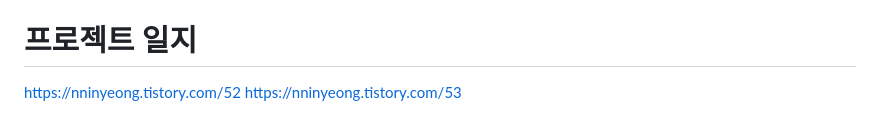
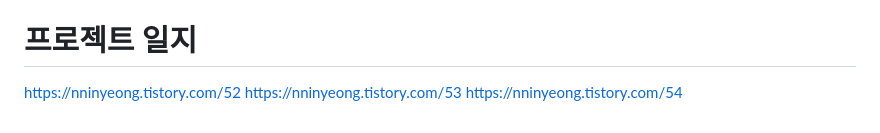
Before and after one commit to nninyeong/wavy-movie, a Markdown page: README.md, the part around one of its changes. GitHub-like rendering.

```diff
--- a/README.md
+++ b/README.md
@@ -53,3 +65,4 @@ API에서 영화 포스터 이미지를 제공하지 않는 경우 기본 검정
 # 프로젝트 일지
 https://nninyeong.tistory.com/52
 https://nninyeong.tistory.com/53
+https://nninyeong.tistory.com/54
```
Also changed, not shown: other parts of README.md (+17 -5 lines).
